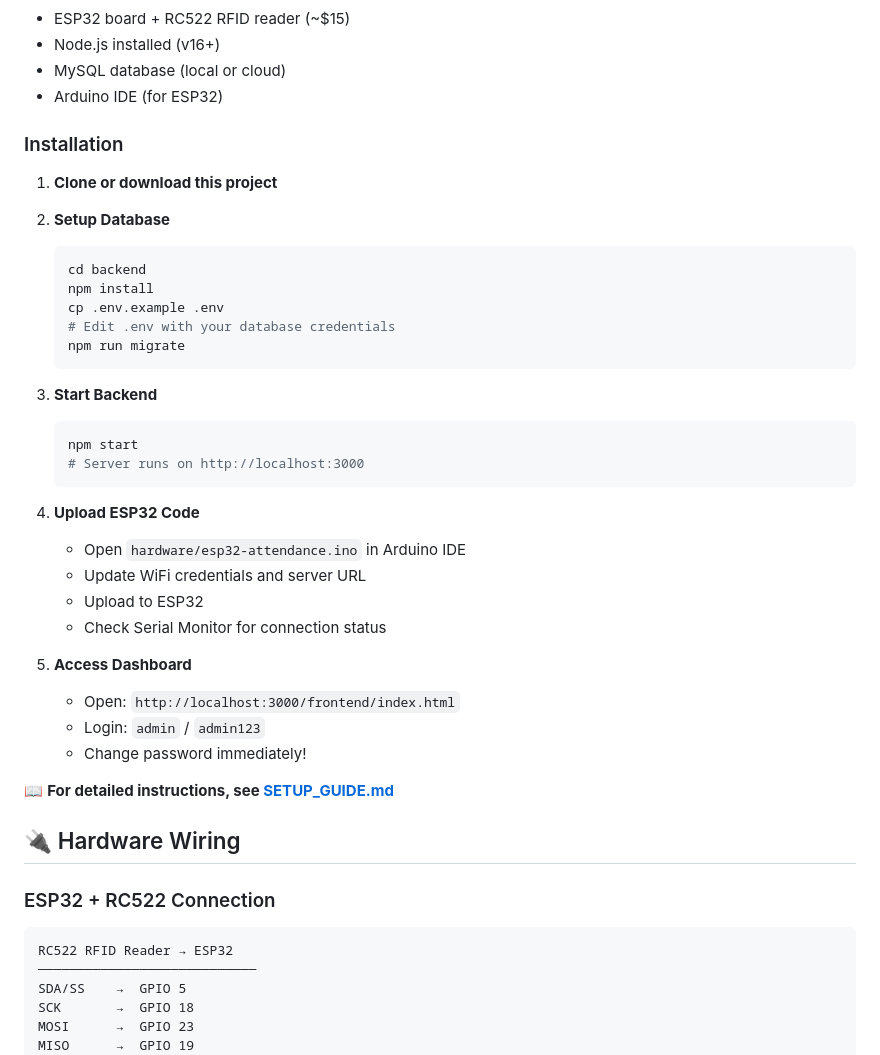
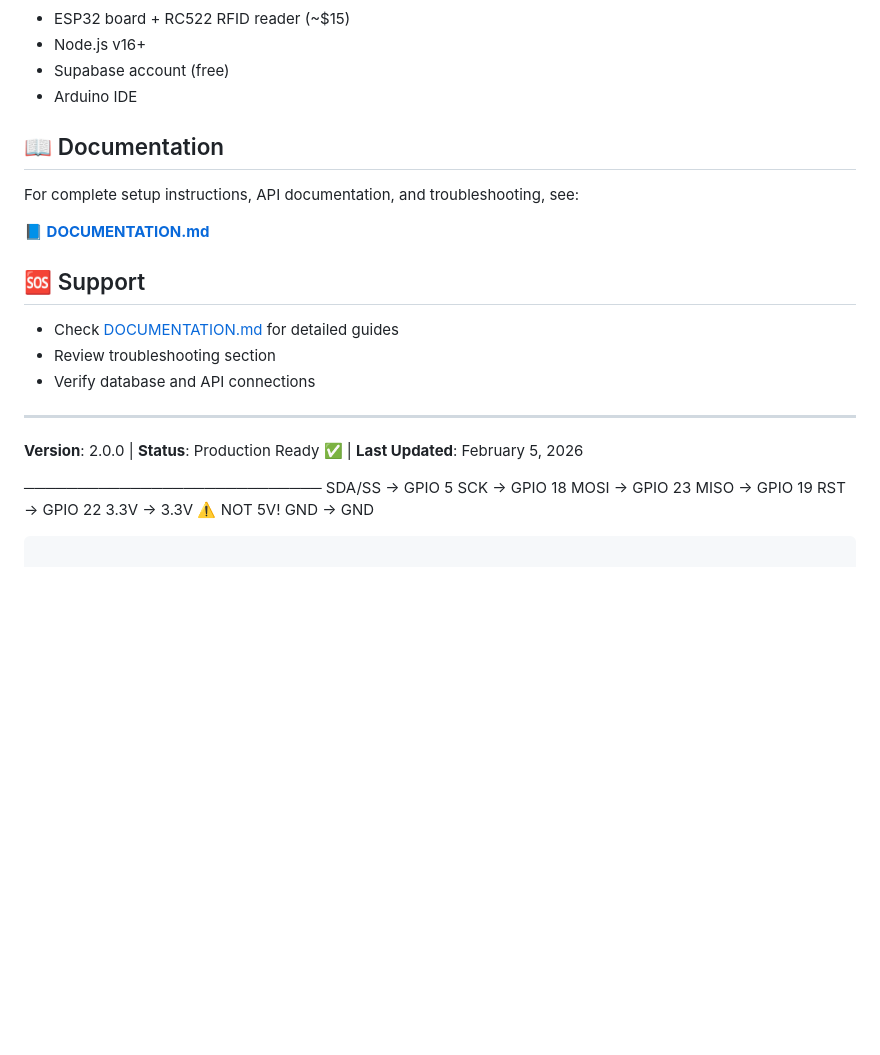
Before and after one commit to gwenythashlie/gadc-attendance-system, a Markdown page: README.md, the part around one of its changes. Drawn GitHub-style; blank space fills up the shorter version.

````diff
--- a/README.md
+++ b/README.md
@@ -58,46 +80,24 @@ attendance-system/
 - ESP32 board + RC522 RFID reader (~$15)
-- Node.js installed (v16+)
-- MySQL database (local or cloud)
-- Arduino IDE (for ESP32)
+- Node.js v16+
+- Supabase account (free)
+- Arduino IDE
 
-### Installation
+## 📖 Documentation
 
-1. **Clone or download this project**
+For complete setup instructions, API documentation, and troubleshooting, see:
 
-2. **Setup Database**
-   ```bash
-   cd backend
-   npm install
-   cp .env.example .env
-   # Edit .env with your database credentials
-   npm run migrate
-   ```
+**[📘 DOCUMENTATION.md](DOCUMENTATION.md)**
 
-3. **Start Backend**
-   ```bash
-   npm start
-   # Server runs on http://localhost:3000
-   ```
+## 🆘 Support
 
-4. **Upload ESP32 Code**
-   - Open `hardware/esp32-attendance.ino` in Arduino IDE
-   - Update WiFi credentials and server URL
-   - Upload to ESP32
-   - Check Serial Monitor for connection status
+- Check [DOCUMENTATION.md](DOCUMENTATION.md) for detailed guides
+- Review troubleshooting section
+- Verify database and API connections
 
-5. **Access Dashboard**
-   - Open: `http://localhost:3000/frontend/index.html`
-   - Login: `admin` / `admin123`
-   - Change password immediately!
+---
 
-📖 **For detailed instructions, see [SETUP_GUIDE.md](./SETUP_GUIDE.md)**
+**Version**: 2.0.0 | **Status**: Production Ready ✅ | **Last Updated**: February 5, 2026
 
-## 🔌 Hardware Wiring
-
-### ESP32 + RC522 Connection
-
-```
-RC522 RFID Reader → ESP32
 ────────────────────────────
 SDA/SS    →  GPIO 5
 SCK       →  GPIO 18
````
Also changed, not shown: other parts of README.md (+59 -46 lines).
